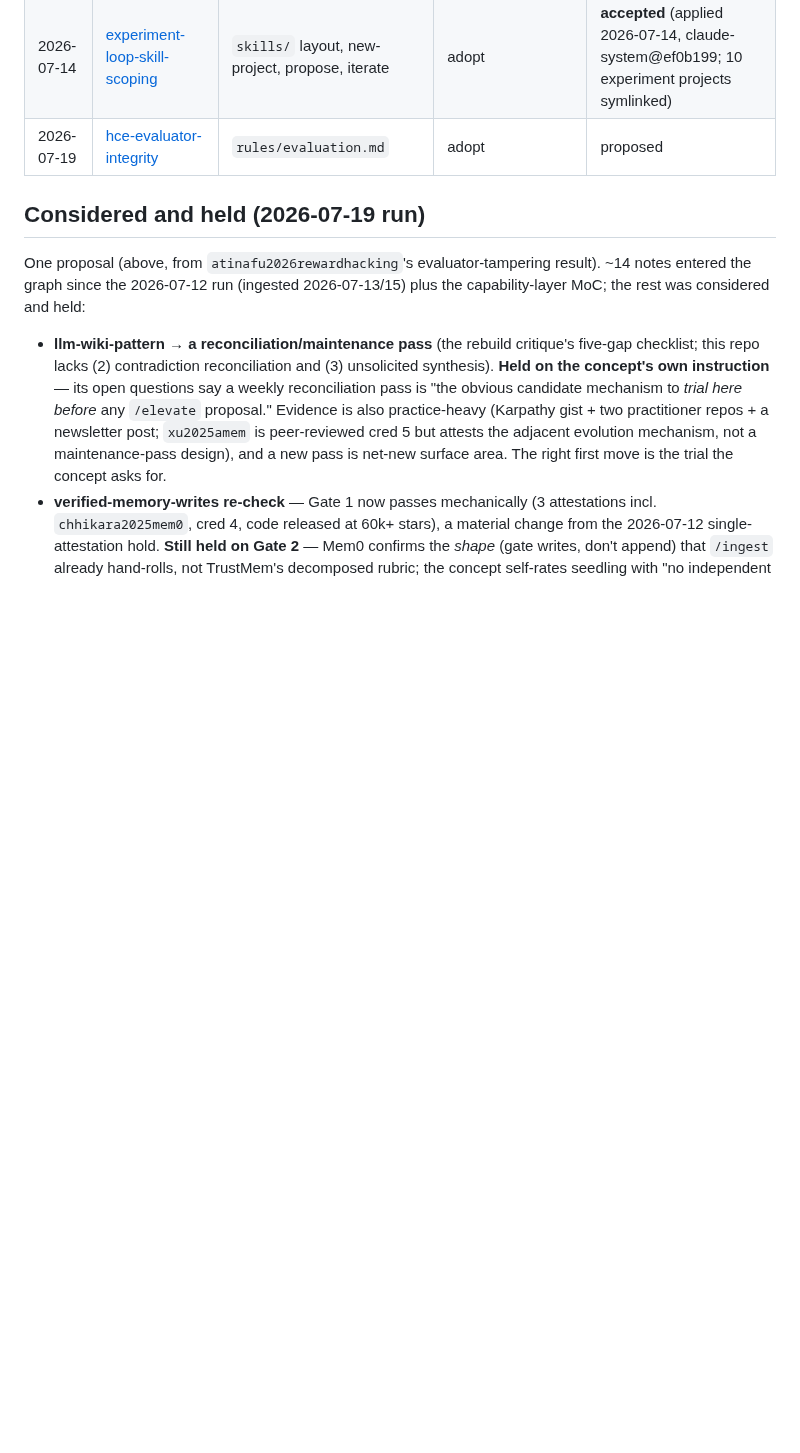
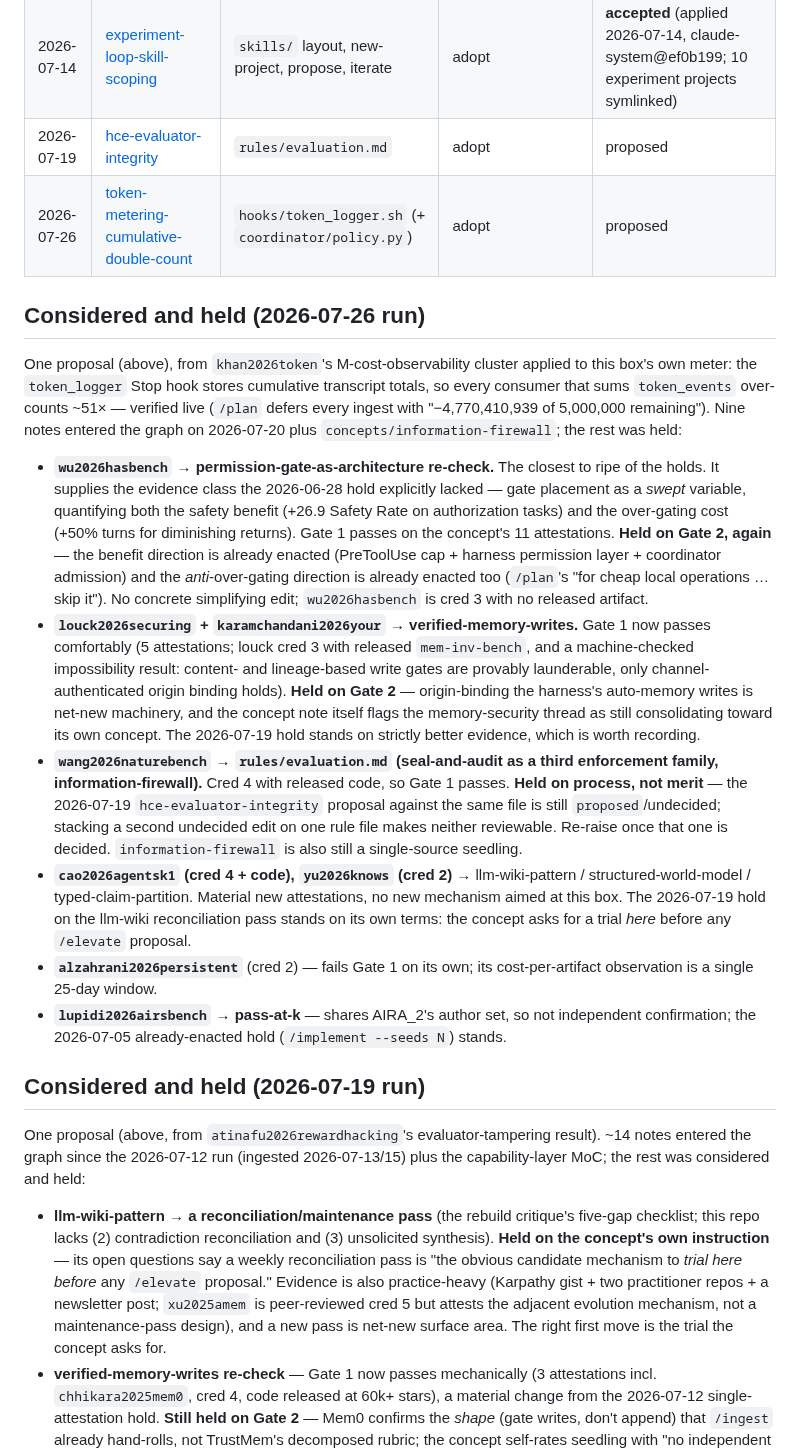
Before and after one commit to eschmitt88/agentic-research, a Markdown page: docs/system-proposals/_index.md, the part around the change. GitHub-like rendering; blank space fills up the shorter version.

```diff
--- a/docs/system-proposals/_index.md
+++ b/docs/system-proposals/_index.md
@@ -17,6 +17,55 @@ one-line reason). `/elevate` will not re-propose a decided idea.
 | 2026-07-12 | [hce-spent-test-reads](2026-07-12-hce-spent-test-reads.md) | `rules/evaluation.md` | adopt | **accepted** (applied 2026-07-14, claude-system@a16aa2d) |
 | 2026-07-14 | [experiment-loop-skill-scoping](2026-07-14-experiment-loop-skill-scoping.md) | `skills/` layout, new-project, propose, iterate | adopt | **accepted** (applied 2026-07-14, claude-system@ef0b199; 10 experiment projects symlinked) |
 | 2026-07-19 | [hce-evaluator-integrity](2026-07-19-hce-evaluator-integrity.md) | `rules/evaluation.md` | adopt | proposed |
+| 2026-07-26 | [token-metering-cumulative-double-count](2026-07-26-token-metering-cumulative-double-count.md) | `hooks/token_logger.sh` (+ `coordinator/policy.py`) | adopt | proposed |
+
+## Considered and held (2026-07-26 run)
+
+One proposal (above), from `khan2026token`'s M-cost-observability cluster
+applied to this box's own meter: the `token_logger` Stop hook stores
+cumulative transcript totals, so every consumer that sums `token_events`
+over-counts ~51× — verified live (`/plan` defers every ingest with
+"−4,770,410,939 of 5,000,000 remaining"). Nine notes entered the graph on
+2026-07-20 plus `concepts/information-firewall`; the rest was held:
+
+- **`wu2026hasbench` → permission-gate-as-architecture re-check.** The
+  closest to ripe of the holds. It supplies the evidence class the
+  2026-06-28 hold explicitly lacked — gate placement as a *swept*
+  variable, quantifying both the safety benefit (+26.9 Safety Rate on
+  authorization tasks) and the over-gating cost (+50% turns for
+  diminishing returns). Gate 1 passes on the concept's 11 attestations.
+  **Held on Gate 2, again** — the benefit direction is already enacted
+  (PreToolUse cap + harness permission layer + coordinator admission)
+  and the *anti*-over-gating direction is already enacted too (`/plan`'s
+  "for cheap local operations … skip it"). No concrete simplifying edit;
+  `wu2026hasbench` is cred 3 with no released artifact.
+- **`louck2026securing` + `karamchandani2026your` → verified-memory-writes.**
+  Gate 1 now passes comfortably (5 attestations; louck cred 3 with
+  released `mem-inv-bench`, and a machine-checked impossibility result:
+  content- and lineage-based write gates are provably launderable, only
+  channel-authenticated origin binding holds). **Held on Gate 2** —
+  origin-binding the harness's auto-memory writes is net-new machinery,
+  and the concept note itself flags the memory-security thread as still
+  consolidating toward its own concept. The 2026-07-19 hold stands on
+  strictly better evidence, which is worth recording.
+- **`wang2026naturebench` → `rules/evaluation.md` (seal-and-audit as a
+  third enforcement family, information-firewall).** Cred 4 with released
+  code, so Gate 1 passes. **Held on process, not merit** — the
+  2026-07-19 `hce-evaluator-integrity` proposal against the same file is
+  still `proposed`/undecided; stacking a second undecided edit on one
+  rule file makes neither reviewable. Re-raise once that one is decided.
+  `information-firewall` is also still a single-source seedling.
+- **`cao2026agentsk1` (cred 4 + code), `yu2026knows` (cred 2)** →
+  llm-wiki-pattern / structured-world-model / typed-claim-partition.
+  Material new attestations, no new mechanism aimed at this box. The
+  2026-07-19 hold on the llm-wiki reconciliation pass stands on its own
+  terms: the concept asks for a trial *here* before any `/elevate`
+  proposal.
+- **`alzahrani2026persistent`** (cred 2) — fails Gate 1 on its own; its
+  cost-per-artifact observation is a single 25-day window.
+- **`lupidi2026airsbench` → pass-at-k** — shares AIRA_2's author set, so
+  not independent confirmation; the 2026-07-05 already-enacted hold
+  (`/implement --seeds N`) stands.
 
 ## Considered and held (2026-07-19 run)
 
```
Also changed, not shown: _meta/log.md (+1 -0 lines), docs/system-proposals/2026-07-26-token-metering-cumulative-double-count.md (added, +276 -0 lines).
